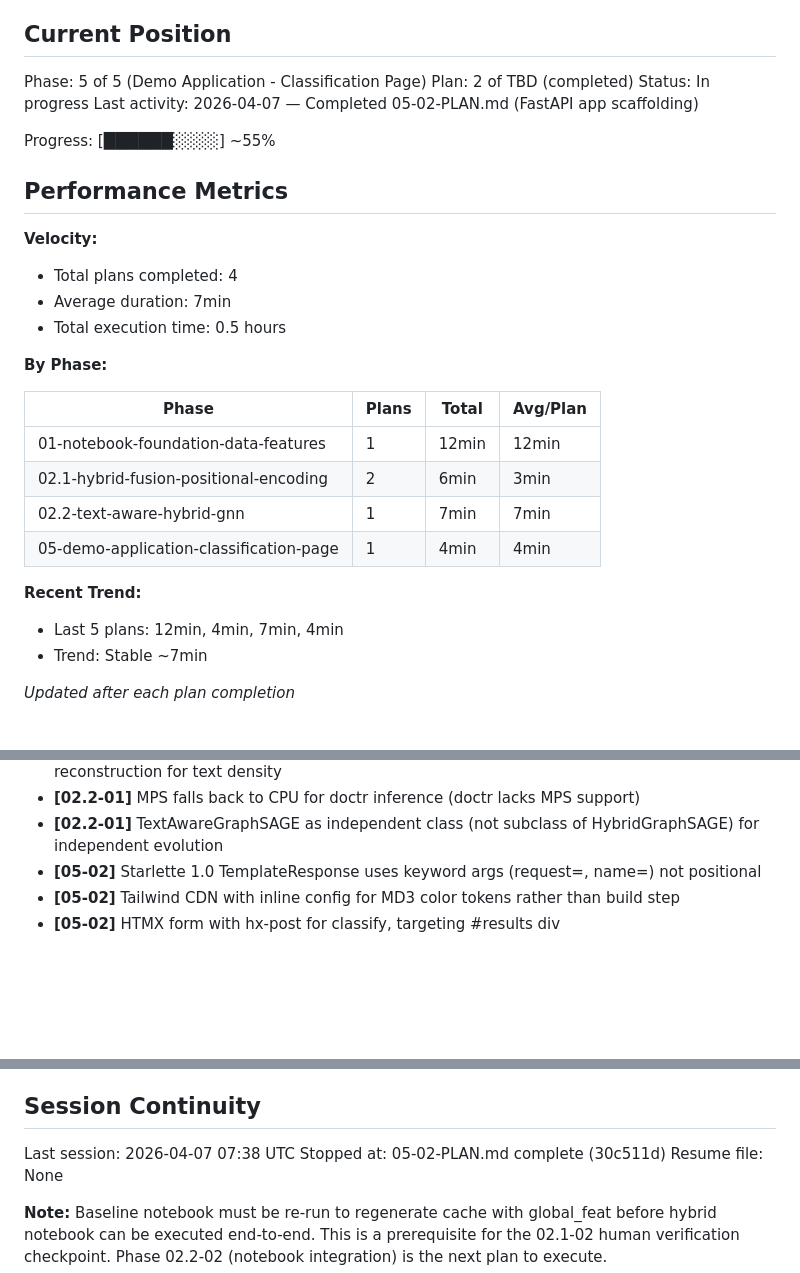
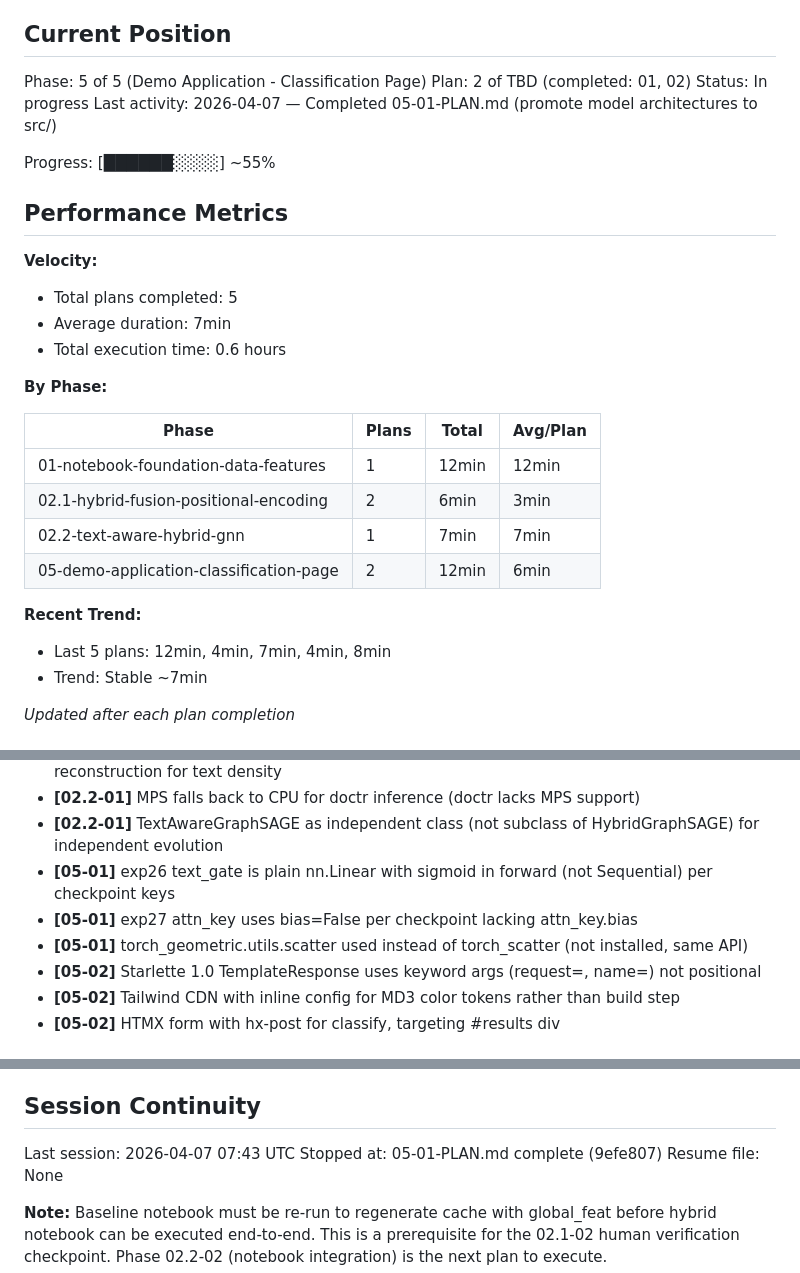
Before and after one commit to sagerstack/deep-learning-doc-classification, a Markdown page: .planning/STATE.md, 3 parts joined by grey strips. Drawn GitHub-style; blank space fills up the shorter version.

Commit message:
docs(05-01): complete promote-model-architectures plan
Tasks completed: 2/2
- Add FusionGraphSAGE, FusionGAT, GatedBoCGraphSAGE, AttentionPoolFusionSAGE to src/model.py
- Add feature_map_to_graph_gated_boc to src/graph.py

SUMMARY: .planning/phases/05-demo-application-classification-page/05-01-SUMMARY.md

Co-Authored-By: Claude Opus 4.6 <noreply@anthropic.com>

```diff
--- a/.planning/STATE.md
+++ b/.planning/STATE.md
@@ -10,18 +10,18 @@ See: .planning/PROJECT.md (updated 2026-03-25)
 ## Current Position
 
 Phase: 5 of 5 (Demo Application - Classification Page)
-Plan: 2 of TBD (completed)
+Plan: 2 of TBD (completed: 01, 02)
 Status: In progress
-Last activity: 2026-04-07 — Completed 05-02-PLAN.md (FastAPI app scaffolding)
+Last activity: 2026-04-07 — Completed 05-01-PLAN.md (promote model architectures to src/)
 
 Progress: [██████░░░░] ~55%
 
 ## Performance Metrics
 
 **Velocity:**
-- Total plans completed: 4
+- Total plans completed: 5
 - Average duration: 7min
-- Total execution time: 0.5 hours
+- Total execution time: 0.6 hours
 
 **By Phase:**
 
@@ -30,10 +30,10 @@ Progress: [██████░░░░] ~55%
 | 01-notebook-foundation-data-features | 1 | 12min | 12min |
 | 02.1-hybrid-fusion-positional-encoding | 2 | 6min | 3min |
 | 02.2-text-aware-hybrid-gnn | 1 | 7min | 7min |
-| 05-demo-application-classification-page | 1 | 4min | 4min |
+| 05-demo-application-classification-page | 2 | 12min | 6min |
 
 **Recent Trend:**
-- Last 5 plans: 12min, 4min, 7min, 4min
+- Last 5 plans: 12min, 4min, 7min, 4min, 8min
 - Trend: Stable ~7min
 
 *Updated after each plan completion*
@@ -59,6 +59,9 @@ Recent decisions affecting current work:
 - **[02.2-01]** Raw DBNet probability map (return_model_output=True) over bounding-box reconstruction for text density
 - **[02.2-01]** MPS falls back to CPU for doctr inference (doctr lacks MPS support)
 - **[02.2-01]** TextAwareGraphSAGE as independent class (not subclass of HybridGraphSAGE) for independent evolution
+- **[05-01]** exp26 text_gate is plain nn.Linear with sigmoid in forward (not Sequential) per checkpoint keys
+- **[05-01]** exp27 attn_key uses bias=False per checkpoint lacking attn_key.bias
+- **[05-01]** torch_geometric.utils.scatter used instead of torch_scatter (not installed, same API)
 - **[05-02]** Starlette 1.0 TemplateResponse uses keyword args (request=, name=) not positional
 - **[05-02]** Tailwind CDN with inline config for MD3 color tokens rather than build step
 - **[05-02]** HTMX form with hx-post for classify, targeting #results div
@@ -73,8 +76,8 @@ Recent decisions affecting current work:
 
 ## Session Continuity
 
-Last session: 2026-04-07 07:38 UTC
-Stopped at: 05-02-PLAN.md complete (30c511d)
+Last session: 2026-04-07 07:43 UTC
+Stopped at: 05-01-PLAN.md complete (9efe807)
 Resume file: None
 
 **Note:** Baseline notebook must be re-run to regenerate cache with global_feat before hybrid notebook can be executed end-to-end. This is a prerequisite for the 02.1-02 human verification checkpoint. Phase 02.2-02 (notebook integration) is the next plan to execute.
```
Also changed, not shown: 1 other file.
